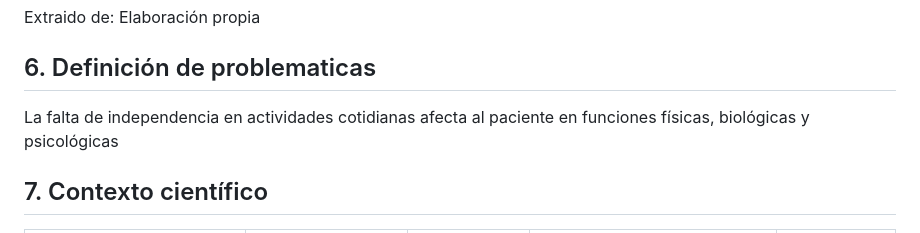
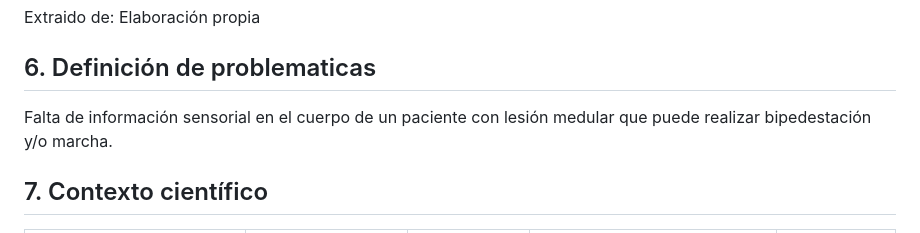
Before and after one commit to Misancio-T/FUNBIO---GRUPO-4, a Markdown page: Entregables/Entregable_1.md, the part around one of its changes. Drawn GitHub-style.

Commit message:
Actualización del Entregable 1

```diff
--- a/Entregables/Entregable_1.md
+++ b/Entregables/Entregable_1.md
@@ -132,7 +131,7 @@ Extraido de: Elaboración propia
 </p>
 
 ## 6. Definición de problematicas
-La falta de independencia en actividades cotidianas afecta al paciente  en funciones físicas, biológicas y psicológicas
+Falta de información sensorial en el cuerpo de un paciente con lesión medular que puede realizar bipedestación y/o marcha.
 
 ## 7. Contexto científico
 | **Título** | **Autor** | **Año de publicacíón** | **Resumen** | **Enlace** |
```
Also changed, not shown: other parts of Entregables/Entregable_1.md (+0 -1 lines).
